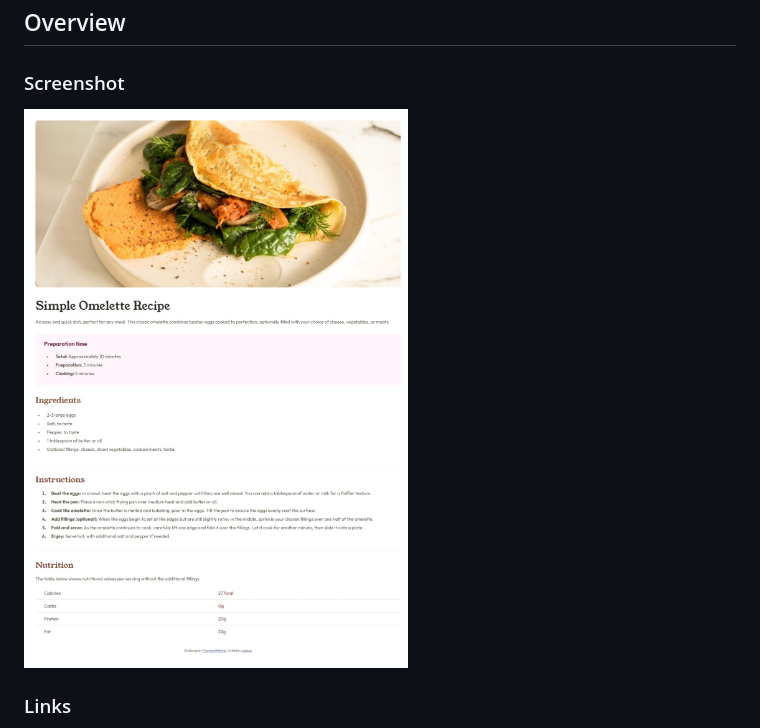
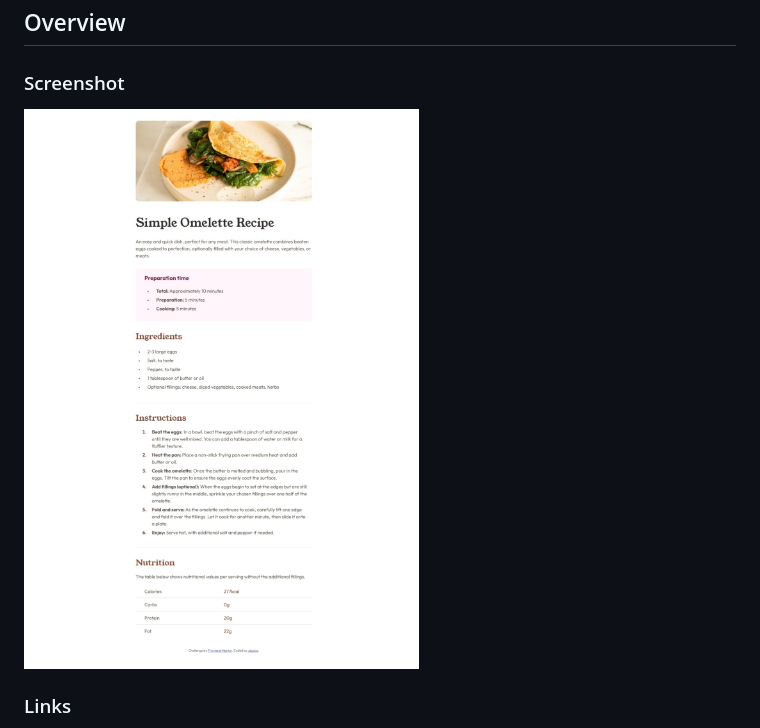
Before and after one commit to JesNetWD/Frontend-Mentor-Recipe-page-Challenge, a Markdown page: README.md, the part around the change. Rendered like a GitHub page.

```diff
--- a/README.md
+++ b/README.md
@@ -19,7 +19,7 @@ This is a solution to the [Recipe page challenge on Frontend Mentor](https://www
 
 ### Screenshot
 
-![](./Screenshot.jpeg)
+![](./Screenshot_1.jpeg)
 
 ### Links
 
```
